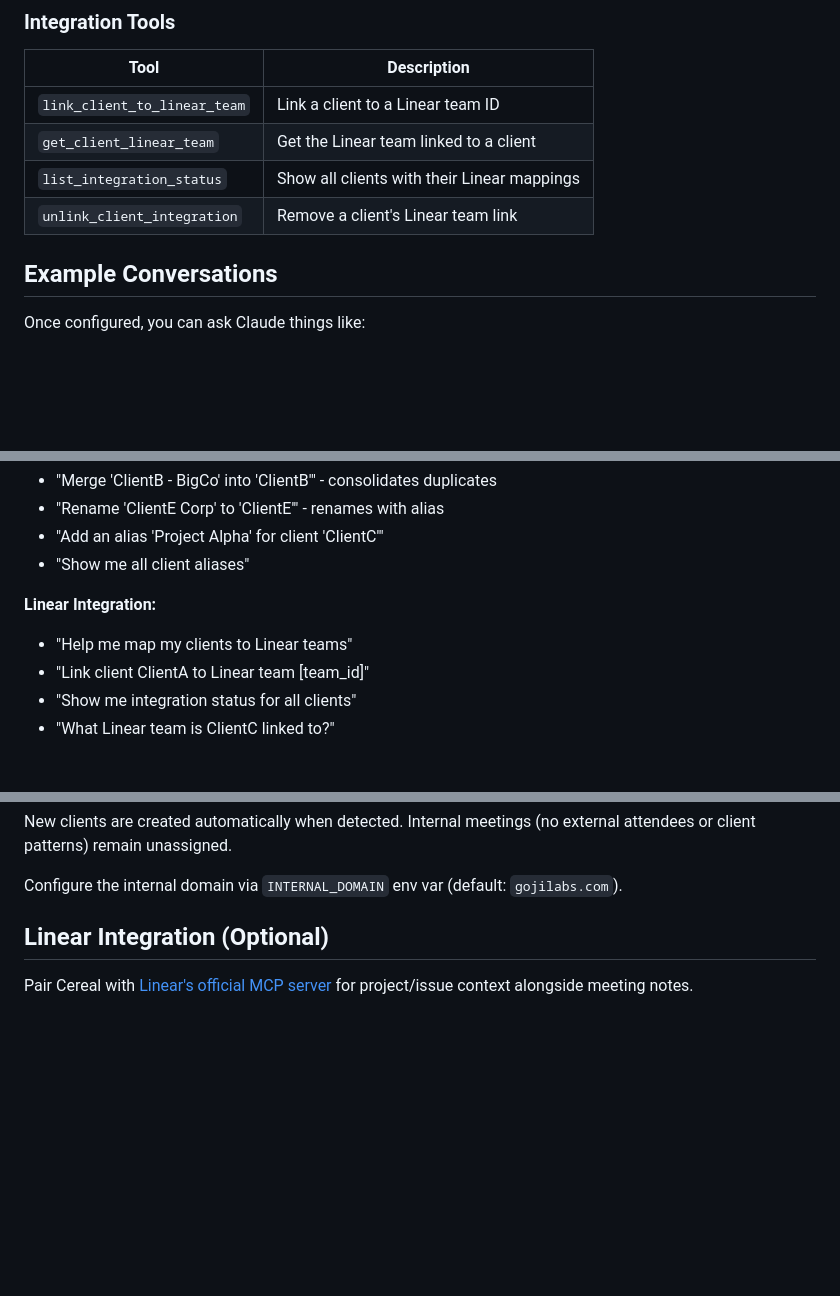
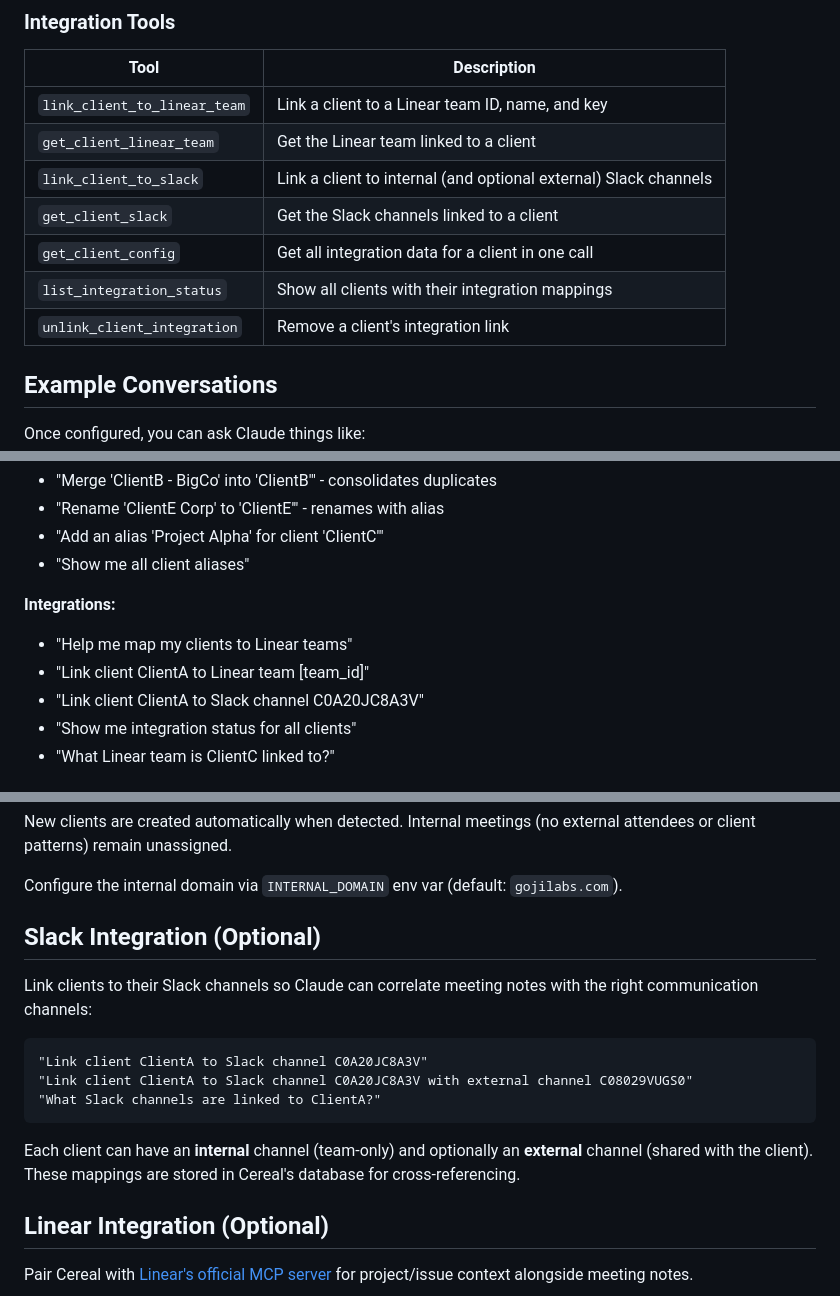
Before and after one commit to tristanjkaiser/cereal, a Markdown page: README.md, 3 parts joined by grey strips. Rendered like a GitHub page; blank space fills up the shorter version.

````diff
--- a/README.md
+++ b/README.md
@@ -122,10 +123,13 @@ Ask Claude: "Archive my recent meetings from Granola"
 
 | Tool | Description |
 |------|-------------|
-| `link_client_to_linear_team` | Link a client to a Linear team ID |
+| `link_client_to_linear_team` | Link a client to a Linear team ID, name, and key |
 | `get_client_linear_team` | Get the Linear team linked to a client |
-| `list_integration_status` | Show all clients with their Linear mappings |
-| `unlink_client_integration` | Remove a client's Linear team link |
+| `link_client_to_slack` | Link a client to internal (and optional external) Slack channels |
+| `get_client_slack` | Get the Slack channels linked to a client |
+| `get_client_config` | Get all integration data for a client in one call |
+| `list_integration_status` | Show all clients with their integration mappings |
+| `unlink_client_integration` | Remove a client's integration link |
 
 ## Example Conversations
 
@@ -150,9 +154,10 @@ Once configured, you can ask Claude things like:
 - "Add an alias 'Project Alpha' for client 'ClientC'"
 - "Show me all client aliases"
 
-**Linear Integration:**
+**Integrations:**
 - "Help me map my clients to Linear teams"
 - "Link client ClientA to Linear team [team_id]"
+- "Link client ClientA to Slack channel C0A20JC8A3V"
 - "Show me integration status for all clients"
 - "What Linear team is ClientC linked to?"
 
@@ -195,6 +200,18 @@ When archiving meetings, Cereal automatically detects and assigns clients using:
 New clients are created automatically when detected. Internal meetings (no external attendees or client patterns) remain unassigned.
 
 Configure the internal domain via `INTERNAL_DOMAIN` env var (default: `gojilabs.com`).
+
+## Slack Integration (Optional)
+
+Link clients to their Slack channels so Claude can correlate meeting notes with the right communication channels:
+
+```
+"Link client ClientA to Slack channel C0A20JC8A3V"
+"Link client ClientA to Slack channel C0A20JC8A3V with external channel C08029VUGS0"
+"What Slack channels are linked to ClientA?"
+```
+
+Each client can have an **internal** channel (team-only) and optionally an **external** channel (shared with the client). These mappings are stored in Cereal's database for cross-referencing.
 
 ## Linear Integration (Optional)
 
````
Also changed, not shown: other parts of README.md (+1 -0 lines).
